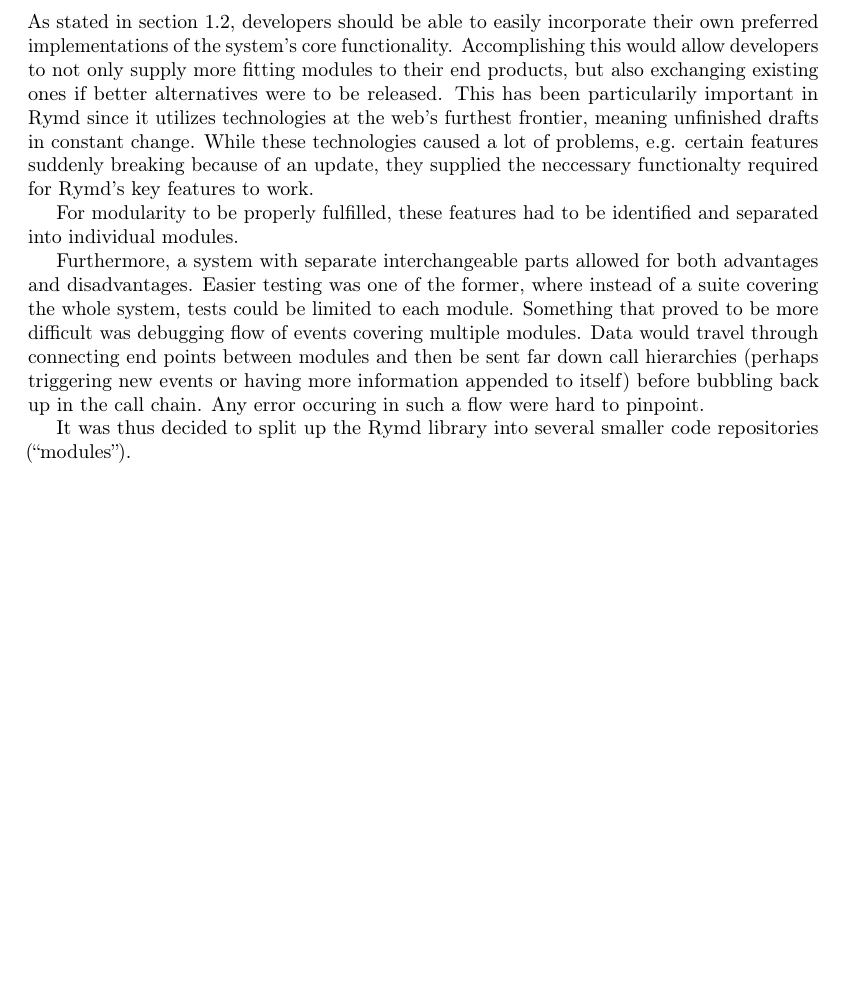
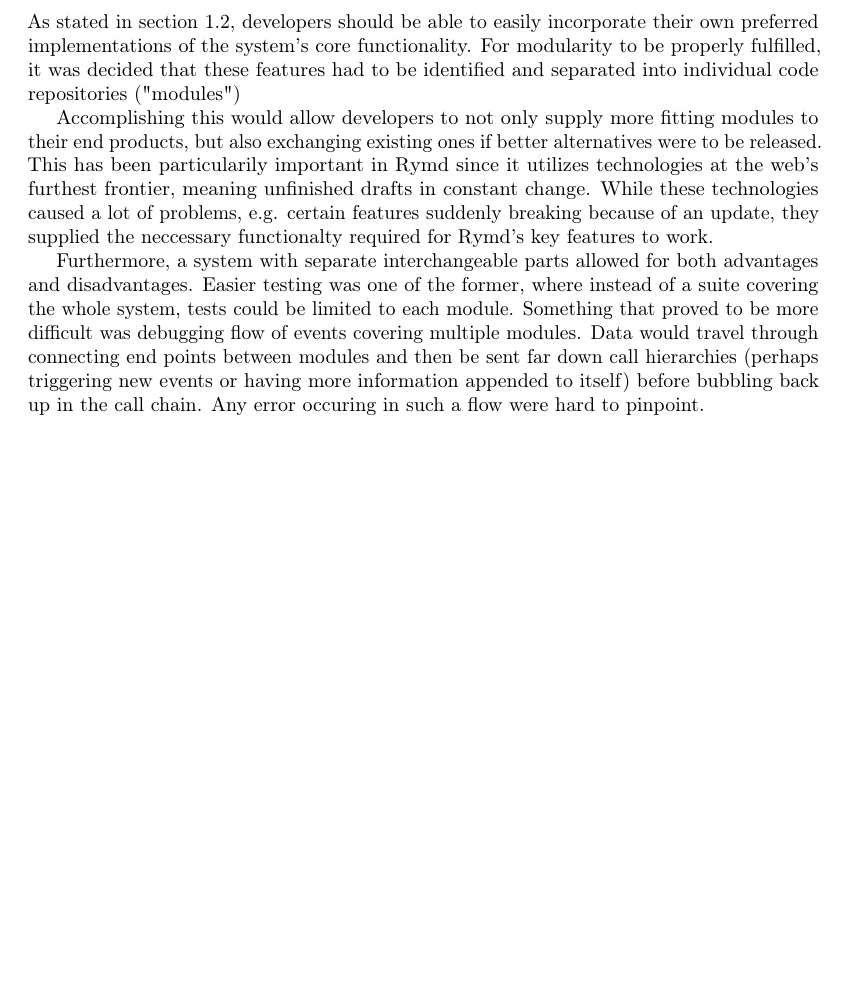
Before and after one commit to rymdjs/report, a LaTeX document (Layout.tex, which reads sections/methodology.tex): part of page 5 of 41, cut so that both start at the same text. Compiled offline with pdfLaTeX.

Commit message:
Rewrite Methodology -> Modularity section

```diff
--- a/sections/methodology.tex
+++ b/sections/methodology.tex
@@ -34,12 +34,8 @@ All source code was managed by the distributed source versioning system git\foot
 
 \subsection{Modularity}
 
-As stated in section~\ref{sec:purpose}, developers should be able to easily incorporate their own preferred implementations of the system's core functionality. Accomplishing this would allow developers to not only supply more fitting modules to their end products, but also exchanging existing ones if better alternatives were to be released. This has been particularily important in Rymd since it utilizes technologies at the web's furthest frontier, meaning unfinished drafts in constant change. While these technologies caused a lot of problems, e.g. certain features suddenly breaking because of an update, they supplied the neccessary functionalty required for Rymd's key features to work.
+As stated in section~\ref{sec:purpose}, developers should be able to easily incorporate their own preferred implementations of the system's core functionality. For modularity to be properly fulfilled, it was decided that these features had to be identified and separated into individual code repositories ("modules")
 
-For modularity to be properly fulfilled, these features had to be identified and separated into individual modules.
-
-% TODO Dependency injection
+Accomplishing this would allow developers to not only supply more fitting modules to their end products, but also exchanging existing ones if better alternatives were to be released. This has been particularily important in Rymd since it utilizes technologies at the web's furthest frontier, meaning unfinished drafts in constant change. While these technologies caused a lot of problems, e.g. certain features suddenly breaking because of an update, they supplied the neccessary functionalty required for Rymd's key features to work.
 
 Furthermore, a system with separate interchangeable parts allowed for both advantages and disadvantages. Easier testing was one of the former, where instead of a suite covering the whole system, tests could be limited to each module. Something that proved to be more difficult was debugging flow of events covering multiple modules. Data would travel through connecting end points between modules and then be sent far down call hierarchies (perhaps triggering new events or having more information appended to itself) before bubbling back up in the call chain. Any error occuring in such a flow were hard to pinpoint.
-
-It was thus decided to split up the Rymd library into several smaller code repositories (“modules”).
```
